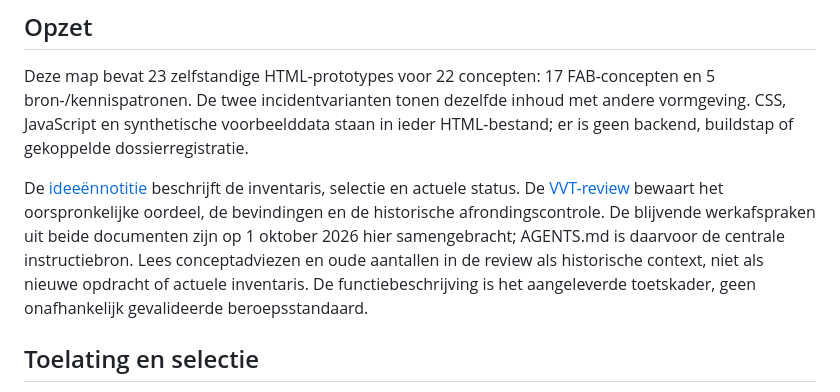
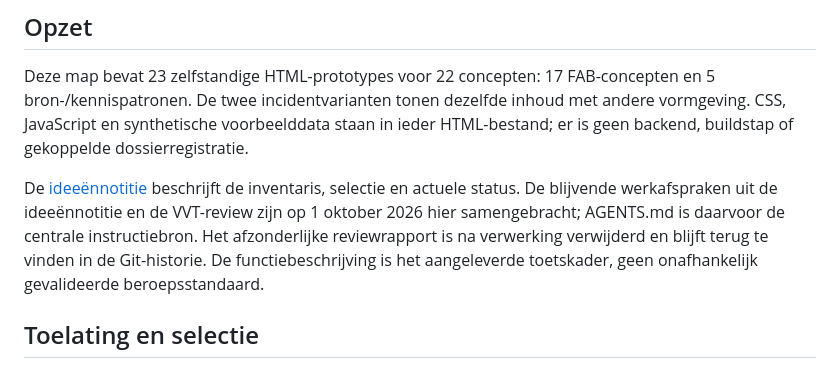
Before and after one commit to beecave-homelab/fab-visual-explainers, a Markdown page: AGENTS.md, the part around the change. Drawn GitHub-style.

Commit message:
docs 📝: Verwijs niet langer naar VVT-review; rapport na verwerking verwijderd
De link naar review-fab-one-pagers-vvt.md is uit AGENTS.md gehaald. Het afzonderlijke reviewrapport is na verwerking van de werkafspraken verwijderd en blijft terug te vinden in de Git-historie; AGENTS.md blijft de centrale instructiebron en de verwijzing naar oude aantallen in de review is komen te vervallen.

```diff
--- a/AGENTS.md
+++ b/AGENTS.md
@@ -4,7 +4,7 @@
 
 Deze map bevat 23 zelfstandige HTML-prototypes voor 22 concepten: 17 FAB-concepten en 5 bron-/kennispatronen. De twee incidentvarianten tonen dezelfde inhoud met andere vormgeving. CSS, JavaScript en synthetische voorbeelddata staan in ieder HTML-bestand; er is geen backend, buildstap of gekoppelde dossierregistratie.
 
-De [ideeënnotitie](Ideee%CC%88n%20voor%20interactieve%20FAB%20one-pagers.md) beschrijft de inventaris, selectie en actuele status. De [VVT-review](review-fab-one-pagers-vvt.md) bewaart het oorspronkelijke oordeel, de bevindingen en de historische afrondingscontrole. De blijvende werkafspraken uit beide documenten zijn op 1 oktober 2026 hier samengebracht; AGENTS.md is daarvoor de centrale instructiebron. Lees conceptadviezen en oude aantallen in de review als historische context, niet als nieuwe opdracht of actuele inventaris. De functiebeschrijving is het aangeleverde toetskader, geen onafhankelijk gevalideerde beroepsstandaard.
+De [ideeënnotitie](Ideee%CC%88n%20voor%20interactieve%20FAB%20one-pagers.md) beschrijft de inventaris, selectie en actuele status. De blijvende werkafspraken uit de ideeënnotitie en de VVT-review zijn op 1 oktober 2026 hier samengebracht; AGENTS.md is daarvoor de centrale instructiebron. Het afzonderlijke reviewrapport is na verwerking verwijderd en blijft terug te vinden in de Git-historie. De functiebeschrijving is het aangeleverde toetskader, geen onafhankelijk gevalideerde beroepsstandaard.
 
 ## Toelating en selectie
 
```
